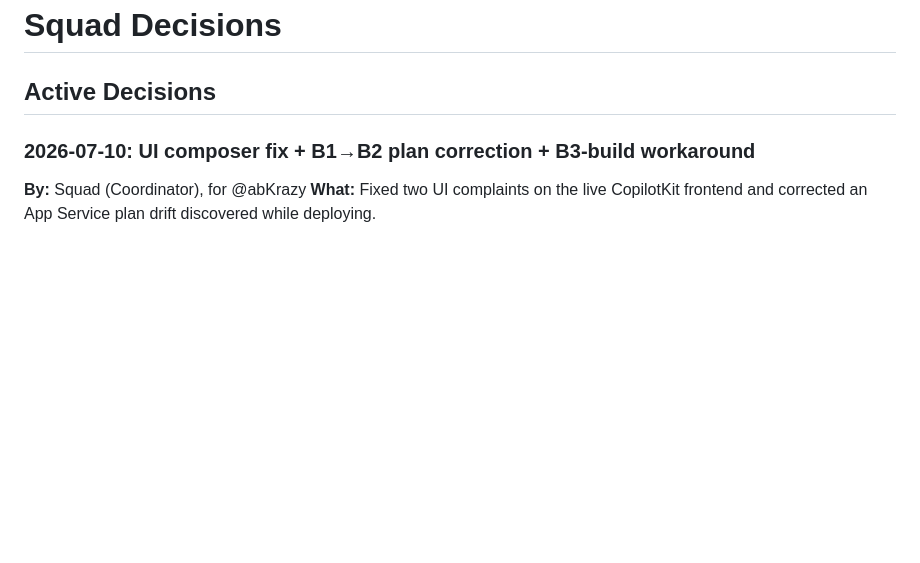
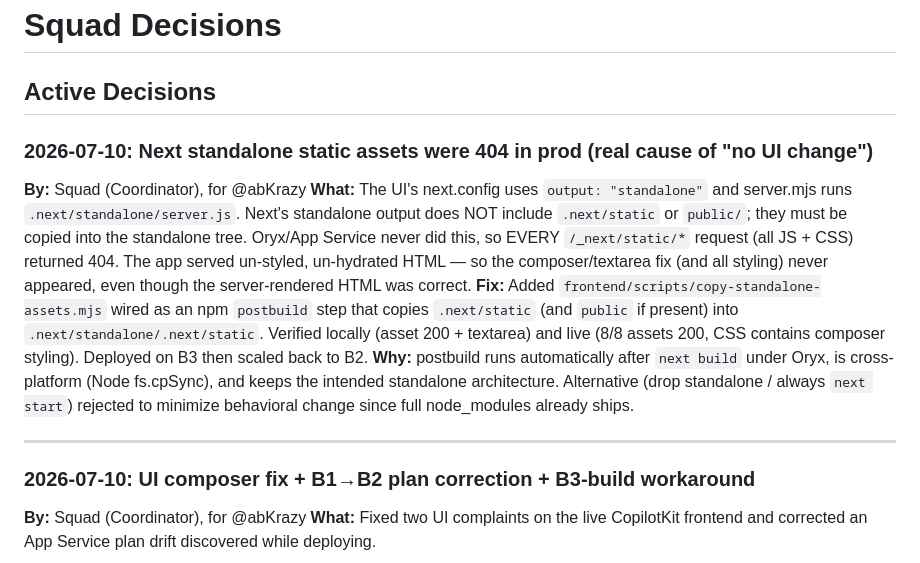
Before and after one commit to abKrazy/ITHelpdesk, a Markdown page: .squad/decisions.md, the part around the change. Drawn GitHub-style; blank space fills up the shorter version.

Commit message:
docs(squad): record Next standalone static 404 root-cause + fix
Co-authored-by: Copilot <223556219+Copilot@users.noreply.github.com>

```diff
--- a/.squad/decisions.md
+++ b/.squad/decisions.md
@@ -1,6 +1,14 @@
 # Squad Decisions
 
 ## Active Decisions
+
+### 2026-07-10: Next standalone static assets were 404 in prod (real cause of "no UI change")
+**By:** Squad (Coordinator), for @abKrazy
+**What:** The UI's next.config uses `output: "standalone"` and server.mjs runs `.next/standalone/server.js`. Next's standalone output does NOT include `.next/static` or `public/`; they must be copied into the standalone tree. Oryx/App Service never did this, so EVERY `/_next/static/*` request (all JS + CSS) returned 404. The app served un-styled, un-hydrated HTML — so the composer/textarea fix (and all styling) never appeared, even though the server-rendered HTML was correct.
+**Fix:** Added `frontend/scripts/copy-standalone-assets.mjs` wired as an npm `postbuild` step that copies `.next/static` (and `public` if present) into `.next/standalone/.next/static`. Verified locally (asset 200 + textarea) and live (8/8 assets 200, CSS contains composer styling). Deployed on B3 then scaled back to B2.
+**Why:** postbuild runs automatically after `next build` under Oryx, is cross-platform (Node fs.cpSync), and keeps the intended standalone architecture. Alternative (drop standalone / always `next start`) rejected to minimize behavioral change since full node_modules already ships.
+
+---
 
 ### 2026-07-10: UI composer fix + B1→B2 plan correction + B3-build workaround
 
```
